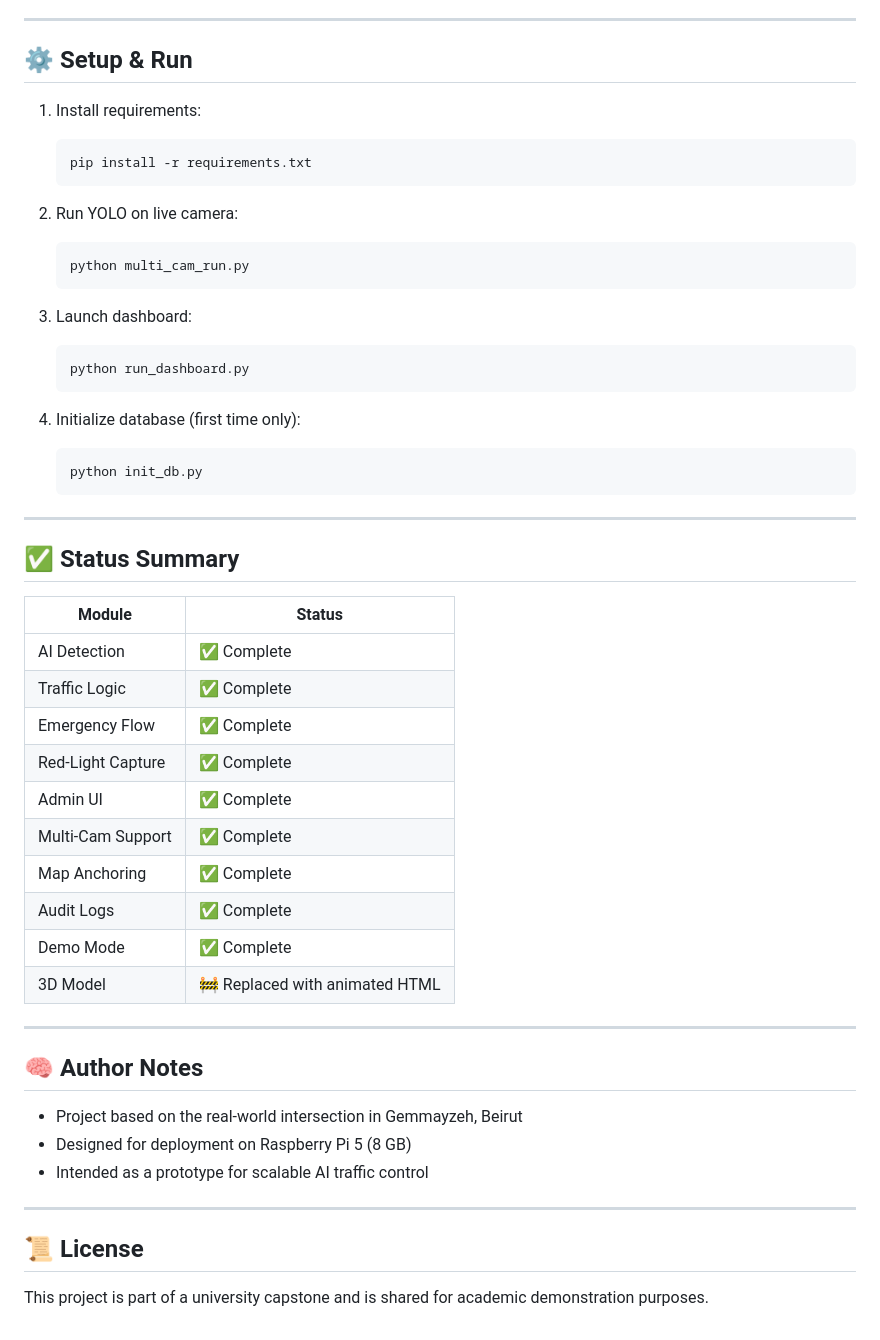
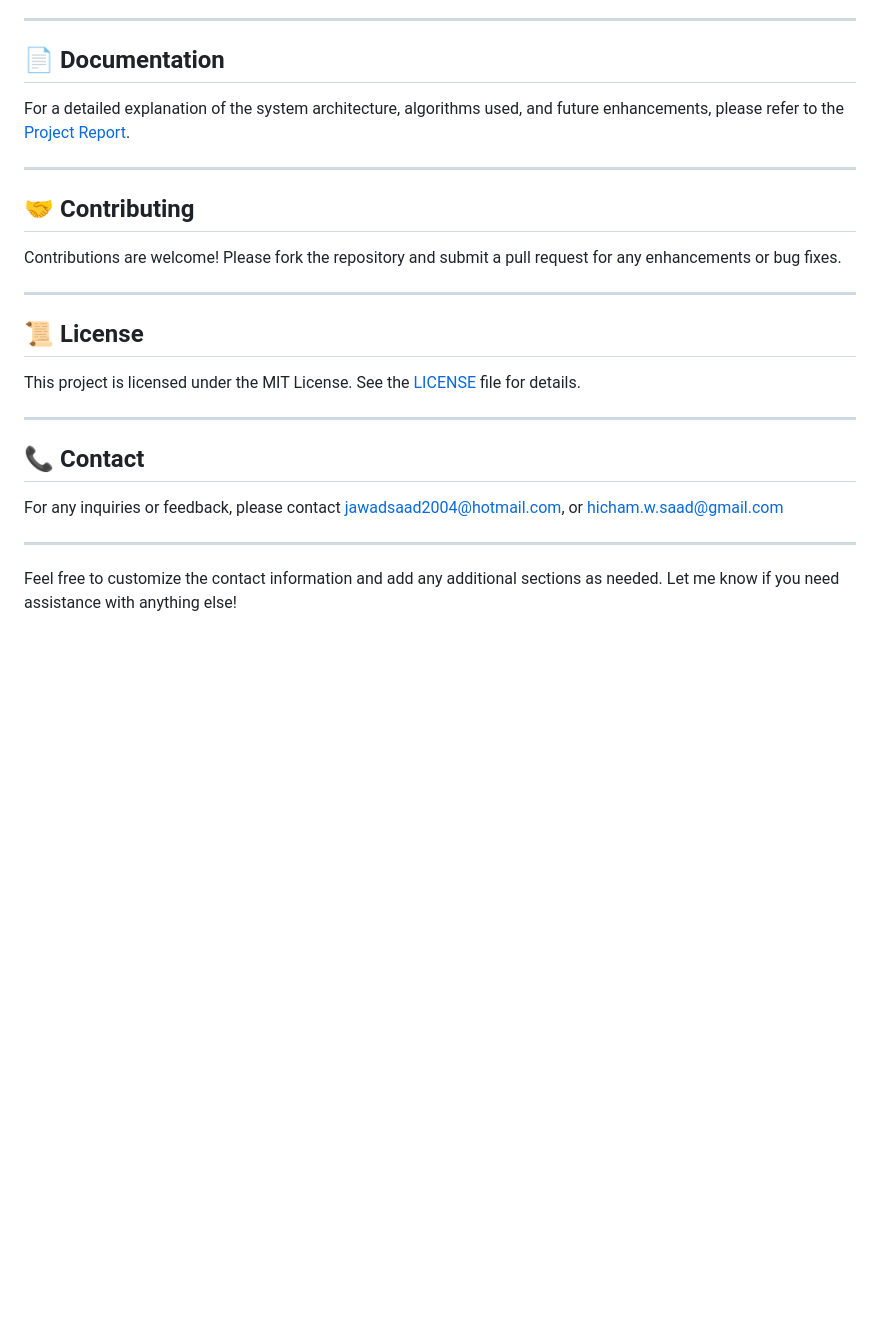
Before and after one commit to JS-961/AI-Optimized-Traffic-Management-System, a Markdown page: README.md, the part around the change printed below. Rendered like a GitHub page; blank space fills up the shorter version.

````diff
--- a/README.md
+++ b/README.md
@@ -145,54 +133,33 @@ A lightweight animated panel is embedded in the dashboard that:
 
 ---
 
-## ⚙️ Setup & Run
+## 📄 Documentation
 
-1. Install requirements:
-   ```
-   pip install -r requirements.txt
-   ```
-
-2. Run YOLO on live camera:
-   ```
-   python multi_cam_run.py
-   ```
-
-3. Launch dashboard:
-   ```
-   python run_dashboard.py
-   ```
-
-4. Initialize database (first time only):
-   ```
-   python init_db.py
-   ```
+For a detailed explanation of the system architecture, algorithms used, and future enhancements, please refer to the [Project Report](docs/Project_Report.pdf).
 
 ---
 
-## ✅ Status Summary
+## 🤝 Contributing
 
-| Module | Status |
-|--------|--------|
-| AI Detection | ✅ Complete |
-| Traffic Logic | ✅ Complete |
-| Emergency Flow | ✅ Complete |
-| Red-Light Capture | ✅ Complete |
-| Admin UI | ✅ Complete |
-| Multi-Cam Support | ✅ Complete |
-| Map Anchoring | ✅ Complete |
-| Audit Logs | ✅ Complete |
-| Demo Mode | ✅ Complete |
-| 3D Model | 🚧 Replaced with animated HTML |
-
----
-
-## 🧠 Author Notes
-
-- Project based on the real-world intersection in Gemmayzeh, Beirut
-- Designed for deployment on Raspberry Pi 5 (8 GB)
-- Intended as a prototype for scalable AI traffic control
+Contributions are welcome! Please fork the repository and submit a pull request for any enhancements or bug fixes.
 
 ---
 
 ## 📜 License
-This project is part of a university capstone and is shared for academic demonstration purposes.
+
+This project is licensed under the MIT License. See the [LICENSE](LICENSE) file for details.
+
+---
+
+## 📞 Contact
+
+For any inquiries or feedback, please contact jawadsaad2004@hotmail.com, or hicham.w.saad@gmail.com
+
+---
+
+Feel free to customize the contact information and add any additional sections as needed. Let me know if you need assistance with anything else!
+
+[1]: https://github.com/aaronseq12/AITrafficManagementSystem?utm_source=chatgpt.com "AI-based Traffic Management System that utilizes IoT and ... - GitHub"
+[2]: https://blockgeni.com/ai-and-ml-based-integrated-traffic-management-system/?utm_source=chatgpt.com "AI and ML-Based Integrated Traffic Management System - BLOCKGENI"
+[3]: https://github.com/Prit2341/Traffic-Management-Using-AI?utm_source=chatgpt.com "Prit2341/Traffic-Management-Using-AI - GitHub"
+[4]: https://github.com/chahalbaljinder/RoadRanger-AI-Traffic-Optimization-System?utm_source=chatgpt.com "chahalbaljinder/RoadRanger-AI-Traffic-Optimization-System - GitHub"
````
Also changed, not shown: other parts of README.md (+94 -106 lines).
